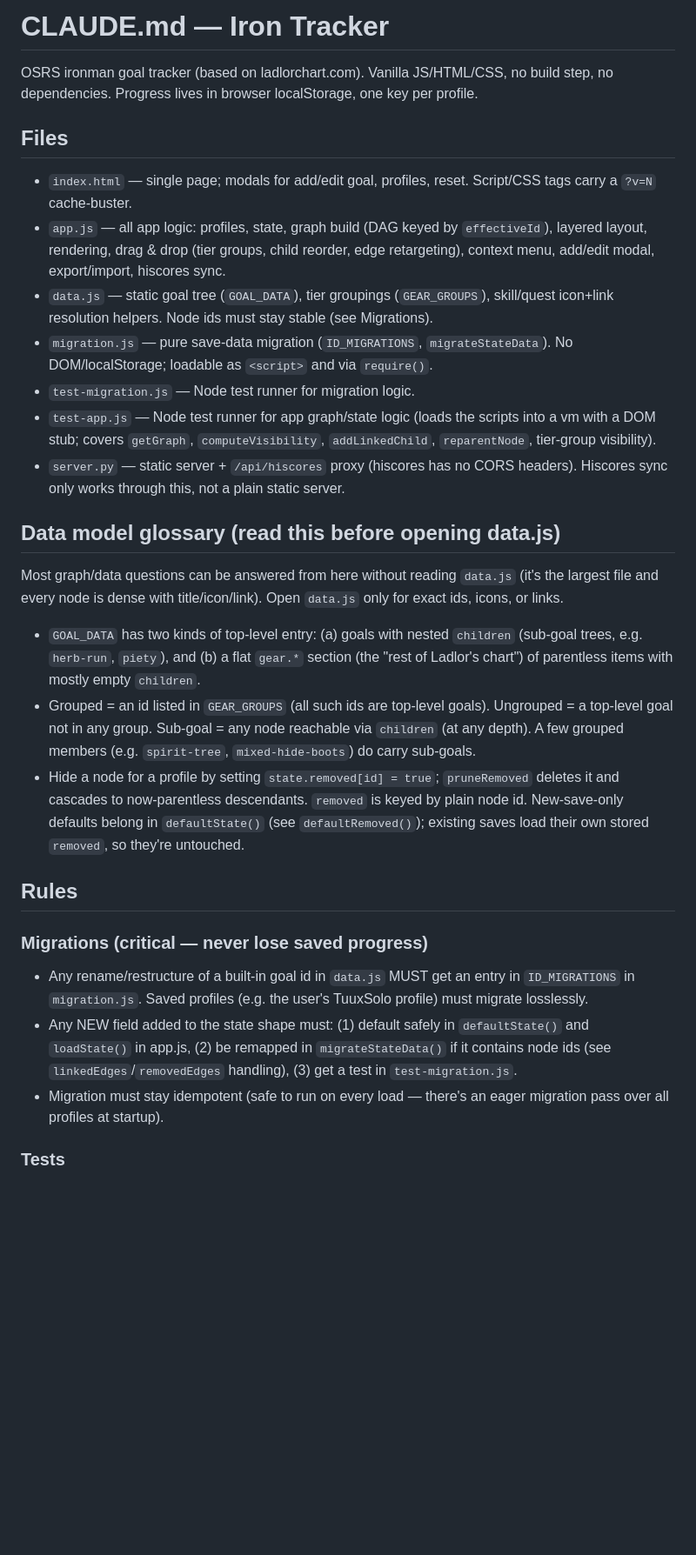
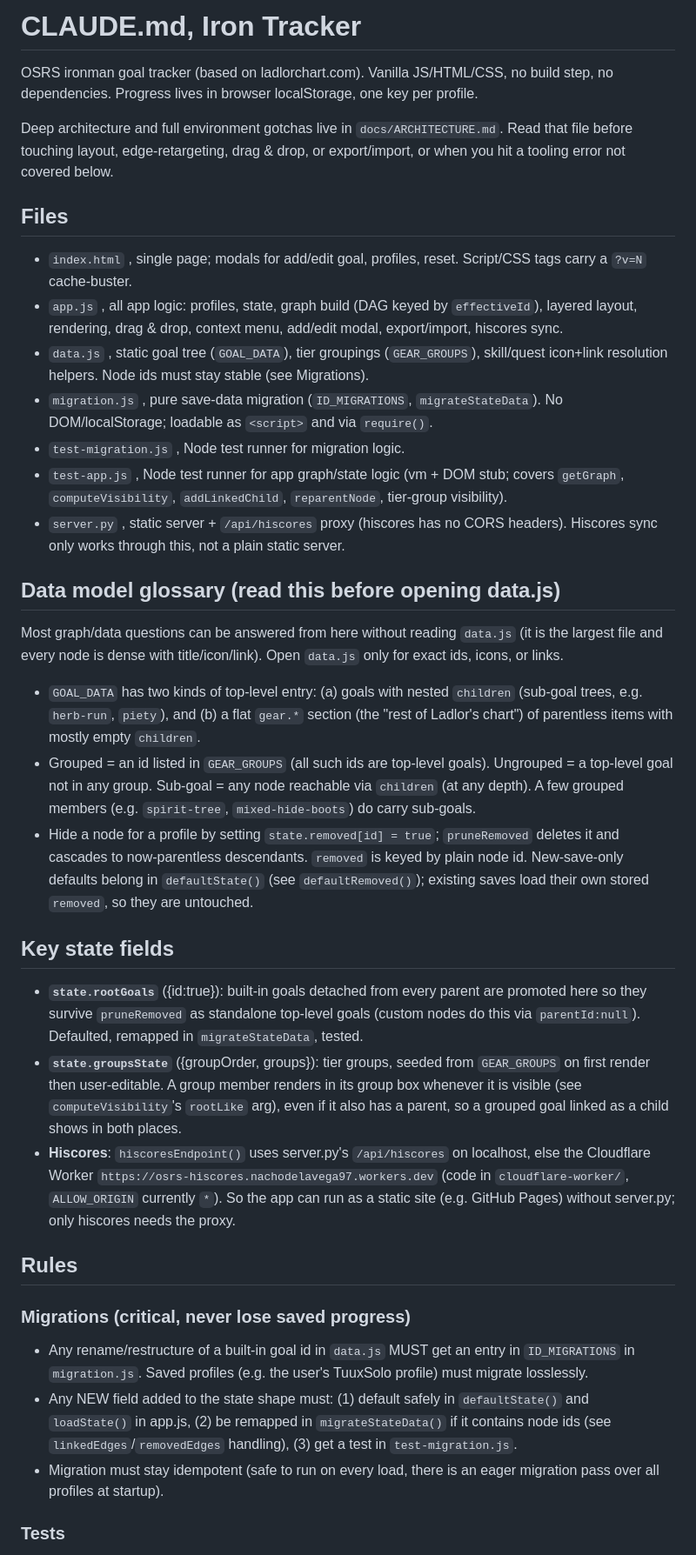
Before and after one commit to Nachodlv/osrs-tracker, a Markdown page: CLAUDE.md, the part around one of its changes. Shown at 87% size. Drawn GitHub-style; blank space fills up the shorter version.

```diff
--- a/CLAUDE.md
+++ b/CLAUDE.md
@@ -1,31 +1,39 @@
-# CLAUDE.md — Iron Tracker
+# CLAUDE.md, Iron Tracker
 
 OSRS ironman goal tracker (based on ladlorchart.com). Vanilla JS/HTML/CSS, no build step, no dependencies. Progress lives in browser localStorage, one key per profile.
 
+Deep architecture and full environment gotchas live in `docs/ARCHITECTURE.md`. Read that file before touching layout, edge-retargeting, drag & drop, or export/import, or when you hit a tooling error not covered below.
+
 ## Files
 
-- `index.html` — single page; modals for add/edit goal, profiles, reset. Script/CSS tags carry a `?v=N` cache-buster.
-- `app.js` — all app logic: profiles, state, graph build (DAG keyed by `effectiveId`), layered layout, rendering, drag & drop (tier groups, child reorder, edge retargeting), context menu, add/edit modal, export/import, hiscores sync.
-- `data.js` — static goal tree (`GOAL_DATA`), tier groupings (`GEAR_GROUPS`), skill/quest icon+link resolution helpers. Node ids must stay stable (see Migrations).
-- `migration.js` — pure save-data migration (`ID_MIGRATIONS`, `migrateStateData`). No DOM/localStorage; loadable as `<script>` and via `require()`.
-- `test-migration.js` — Node test runner for migration logic.
-- `test-app.js` — Node test runner for app graph/state logic (loads the scripts into a vm with a DOM stub; covers `getGraph`, `computeVisibility`, `addLinkedChild`, `reparentNode`, tier-group visibility).
-- `server.py` — static server + `/api/hiscores` proxy (hiscores has no CORS headers). Hiscores sync only works through this, not a plain static server.
+- `index.html` , single page; modals for add/edit goal, profiles, reset. Script/CSS tags carry a `?v=N` cache-buster.
+- `app.js` , all app logic: profiles, state, graph build (DAG keyed by `effectiveId`), layered layout, rendering, drag & drop, context menu, add/edit modal, export/import, hiscores sync.
+- `data.js` , static goal tree (`GOAL_DATA`), tier groupings (`GEAR_GROUPS`), skill/quest icon+link resolution helpers. Node ids must stay stable (see Migrations).
+- `migration.js` , pure save-data migration (`ID_MIGRATIONS`, `migrateStateData`). No DOM/localStorage; loadable as `<script>` and via `require()`.
+- `test-migration.js` , Node test runner for migration logic.
+- `test-app.js` , Node test runner for app graph/state logic (vm + DOM stub; covers `getGraph`, `computeVisibility`, `addLinkedChild`, `reparentNode`, tier-group visibility).
+- `server.py` , static server + `/api/hiscores` proxy (hiscores has no CORS headers). Hiscores sync only works through this, not a plain static server.
 
 ## Data model glossary (read this before opening data.js)
 
-Most graph/data questions can be answered from here without reading `data.js` (it's the largest file and every node is dense with title/icon/link). Open `data.js` only for exact ids, icons, or links.
+Most graph/data questions can be answered from here without reading `data.js` (it is the largest file and every node is dense with title/icon/link). Open `data.js` only for exact ids, icons, or links.
 
 - `GOAL_DATA` has two kinds of top-level entry: (a) goals with nested `children` (sub-goal trees, e.g. `herb-run`, `piety`), and (b) a flat `gear.*` section (the "rest of Ladlor's chart") of parentless items with mostly empty `children`.
 - Grouped = an id listed in `GEAR_GROUPS` (all such ids are top-level goals). Ungrouped = a top-level goal not in any group. Sub-goal = any node reachable via `children` (at any depth). A few grouped members (e.g. `spirit-tree`, `mixed-hide-boots`) do carry sub-goals.
-- Hide a node for a profile by setting `state.removed[id] = true`; `pruneRemoved` deletes it and cascades to now-parentless descendants. `removed` is keyed by plain node id. New-save-only defaults belong in `defaultState()` (see `defaultRemoved()`); existing saves load their own stored `removed`, so they're untouched.
+- Hide a node for a profile by setting `state.removed[id] = true`; `pruneRemoved` deletes it and cascades to now-parentless descendants. `removed` is keyed by plain node id. New-save-only defaults belong in `defaultState()` (see `defaultRemoved()`); existing saves load their own stored `removed`, so they are untouched.
+
+## Key state fields
+
+- **`state.rootGoals`** ({id:true}): built-in goals detached from every parent are promoted here so they survive `pruneRemoved` as standalone top-level goals (custom nodes do this via `parentId:null`). Defaulted, remapped in `migrateStateData`, tested.
+- **`state.groupsState`** ({groupOrder, groups}): tier groups, seeded from `GEAR_GROUPS` on first render then user-editable. A group member renders in its group box whenever it is visible (see `computeVisibility`'s `rootLike` arg), even if it also has a parent, so a grouped goal linked as a child shows in both places.
+- **Hiscores**: `hiscoresEndpoint()` uses server.py's `/api/hiscores` on localhost, else the Cloudflare Worker `https://osrs-hiscores.nachodelavega97.workers.dev` (code in `cloudflare-worker/`, `ALLOW_ORIGIN` currently `*`). So the app can run as a static site (e.g. GitHub Pages) without server.py; only hiscores needs the proxy.
 
 ## Rules
 
-### Migrations (critical — never lose saved progress)
+### Migrations (critical, never lose saved progress)
 - Any rename/restructure of a built-in goal id in `data.js` MUST get an entry in `ID_MIGRATIONS` in `migration.js`. Saved profiles (e.g. the user's TuuxSolo profile) must migrate losslessly.
 - Any NEW field added to the state shape must: (1) default safely in `defaultState()` and `loadState()` in app.js, (2) be remapped in `migrateStateData()` if it contains node ids (see `linkedEdges`/`removedEdges` handling), (3) get a test in `test-migration.js`.
-- Migration must stay idempotent (safe to run on every load — there's an eager migration pass over all profiles at startup).
+- Migration must stay idempotent (safe to run on every load, there is an eager migration pass over all profiles at startup).
 
 ### Tests
 - Run `node test-migration.js` after ANY change to data ids, state shape, or migration logic, and `node test-app.js` after changes to graph/state/render logic. All tests must pass before finishing.
```
Also changed, not shown: other parts of CLAUDE.md (+15 -29 lines), docs/ARCHITECTURE.md (added, +25 -0 lines).
